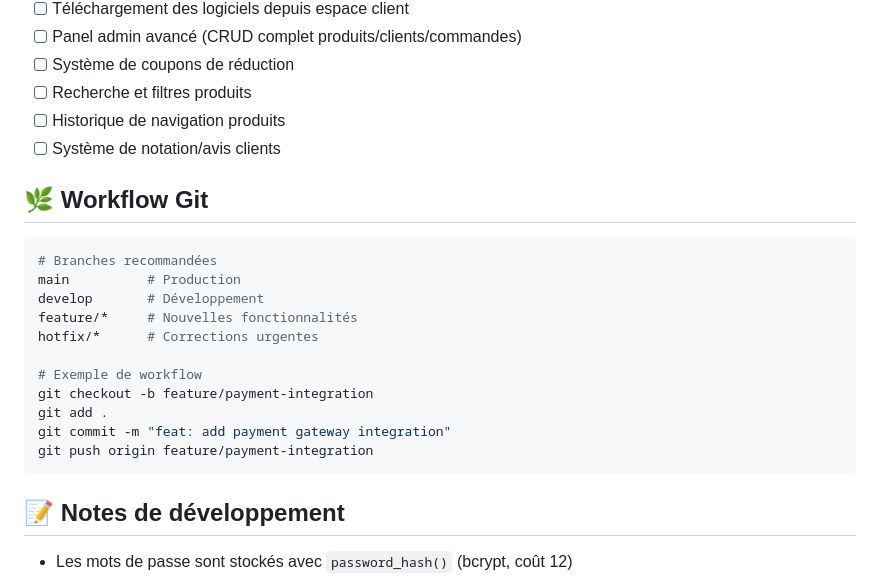
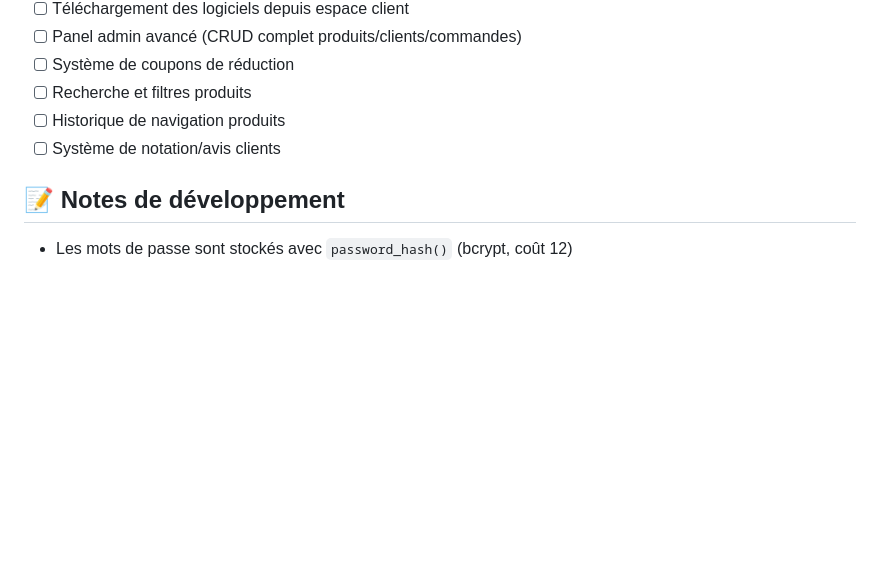
Before and after one commit to Mathis-MAURY/SoftWave, a Markdown page: README.md, the part around the change. Rendered like a GitHub page; blank space fills up the shorter version.

````diff
--- a/README.md
+++ b/README.md
@@ -191,22 +191,6 @@ mysql -u root -p softwave < database/migration_rename_password.sql
 - [ ] Historique de navigation produits
 - [ ] Système de notation/avis clients
 
-## 🌿 Workflow Git
-
-```bash
-# Branches recommandées
-main          # Production
-develop       # Développement
-feature/*     # Nouvelles fonctionnalités
-hotfix/*      # Corrections urgentes
-
-# Exemple de workflow
-git checkout -b feature/payment-integration
-git add .
-git commit -m "feat: add payment gateway integration"
-git push origin feature/payment-integration
-```
-
 ## 📝 Notes de développement
 
 - Les mots de passe sont stockés avec `password_hash()` (bcrypt, coût 12)
````
